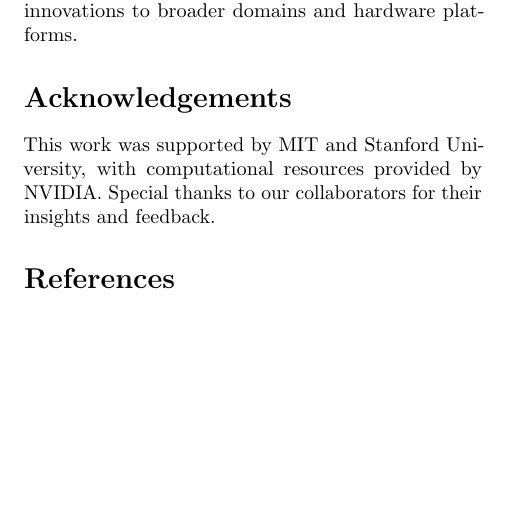
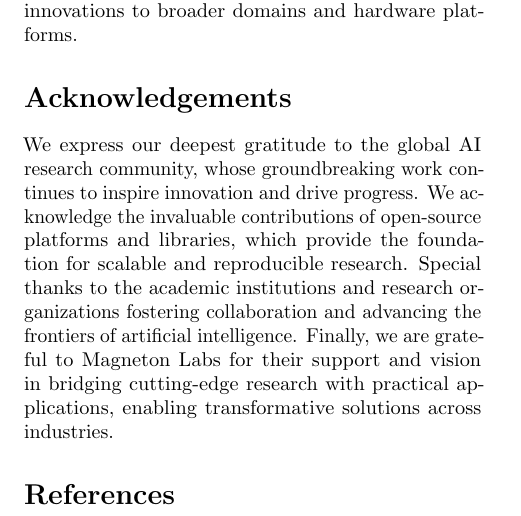
Before and after one commit to MagnetonIO/ai_theory, a LaTeX paper (KalmaGrove-Arnold-Networks.tex): part of page 3 of 3, cut so that both start at the same text, the shorter picture padded with empty space. Compiled offline with pdfLaTeX.

Commit message:
updated Acknowledgements

```diff
--- a/KalmaGrove-Arnold-Networks.tex
+++ b/KalmaGrove-Arnold-Networks.tex
@@ -107,7 +107,7 @@ Extending KAN's principles to trillion-scale models will require additional rese
 KAN represents a paradigm shift in LLM design, achieving unmatched efficiency and scalability. By integrating sparsity, dynamic gating, and tensorized attention, KAN paves the way for cost-effective trillion-parameter models. Future work will extend these innovations to broader domains and hardware platforms.
 
 \section*{Acknowledgements}
-This work was supported by MIT and Stanford University, with computational resources provided by NVIDIA. Special thanks to our collaborators for their insights and feedback.
+We express our deepest gratitude to the global AI research community, whose groundbreaking work continues to inspire innovation and drive progress. We acknowledge the invaluable contributions of open-source platforms and libraries, which provide the foundation for scalable and reproducible research. Special thanks to the academic institutions and research organizations fostering collaboration and advancing the frontiers of artificial intelligence. Finally, we are grateful to Magneton Labs for their support and vision in bridging cutting-edge research with practical applications, enabling transformative solutions across industries.
 
 \bibliographystyle{unsrt}
 \bibliography{references}
```
Also changed, not shown: deepseek-kan.tex (+1 -1 lines), KalmaGrove-Arnold-Networks.pdf, deepseek-kan.pdf.
